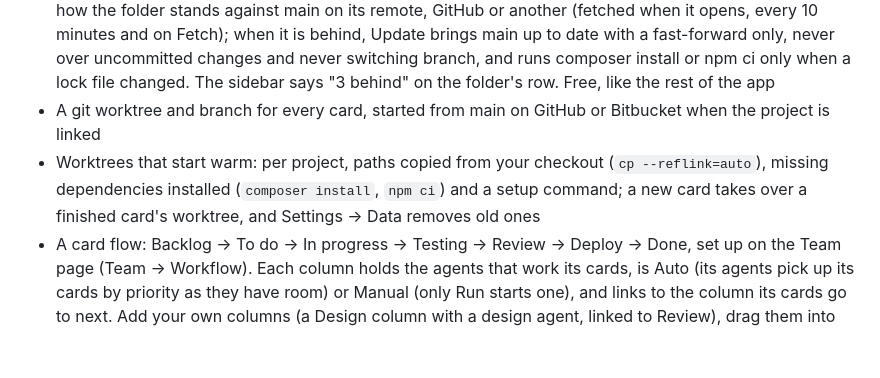
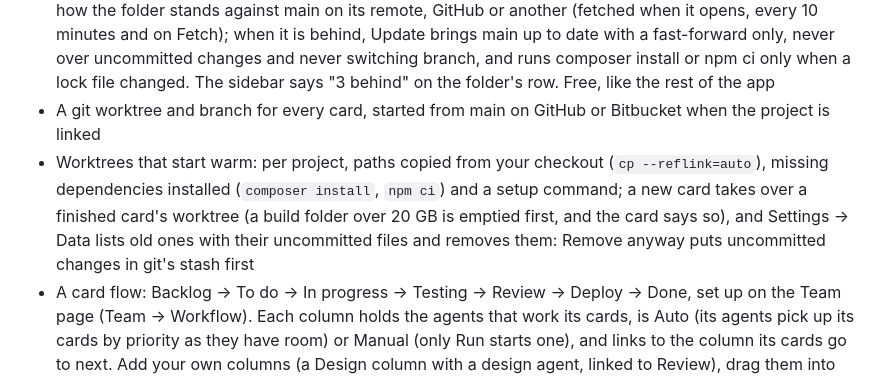
Before and after one commit to Yotech-AI/gizai, a Markdown page: README.md, the part around the change. Rendered like a GitHub page; blank space fills up the shorter version.

```diff
--- a/README.md
+++ b/README.md
@@ -130,7 +130,7 @@ Tools for agents: web search, fetching pages, a hidden browser for testing web p
 - Memory: notes the Team Lead, the agents and you keep for later (decisions and their reasons, preferences, gotchas), in shared folders and a folder per agent, on the Memory page (sidebar → Memory). Each run gets the notes for its card and keeps what the agent learned. Agents that take turns, like Backend Agent and Backend Agent 2 on two Claude Code accounts, can share one folder (agent form → Memory → Shares memory with), so what one learns reaches the other. See `docs/memory.md`
 - The Editor (sidebar → Editor, above Agents): a small code editor with syntax colours for a project's linked folder, a folder in Settings → General → Editor folders (`~/Herd` unless you change it) or a card's worktree. A file tree with git's status, tabs, Ctrl+S to save, Go to file (Ctrl+P) and search in the folder (Ctrl+Shift+F). Changes made outside Gizai show within a few seconds, a worktree is read-only while an agent works in it, and Open in opens the folder in VS Code, Zed or PhpStorm when they're installed. The top bar says how the folder stands against main on its remote, GitHub or another (fetched when it opens, every 10 minutes and on Fetch); when it is behind, Update brings main up to date with a fast-forward only, never over uncommitted changes and never switching branch, and runs composer install or npm ci only when a lock file changed. The sidebar says "3 behind" on the folder's row. Free, like the rest of the app
 - A git worktree and branch for every card, started from main on GitHub or Bitbucket when the project is linked
-- Worktrees that start warm: per project, paths copied from your checkout (`cp --reflink=auto`), missing dependencies installed (`composer install`, `npm ci`) and a setup command; a new card takes over a finished card's worktree, and Settings → Data removes old ones
+- Worktrees that start warm: per project, paths copied from your checkout (`cp --reflink=auto`), missing dependencies installed (`composer install`, `npm ci`) and a setup command; a new card takes over a finished card's worktree (a build folder over 20 GB is emptied first, and the card says so), and Settings → Data lists old ones with their uncommitted files and removes them: Remove anyway puts uncommitted changes in git's stash first
 - A card flow: Backlog → To do → In progress → Testing → Review → Deploy → Done, set up on the Team page (Team → Workflow). Each column holds the agents that work its cards, is Auto (its agents pick up its cards by priority as they have room) or Manual (only Run starts one), and links to the column its cards go to next. Add your own columns (a Design column with a design agent, linked to Review), drag them into any order, or remove one
 - The column decides, labels don't: starting a card in To do moves it to To do's next column, and an agent's done answer moves it on (In progress → Testing → your Review). A card assigned to an agent is started only by that agent; a failed test sends a card back to the column it came from, to its builder. A card with Testing off skips Testing columns, and a DevOps run never sends a card to QA
 - Labels are tags for people, such as Must have and Could have: create, rename, recolour and remove them on the Team page
```
Also changed, not shown: docs/HANDOFF-2026-10-07.md (+2 -1 lines).
